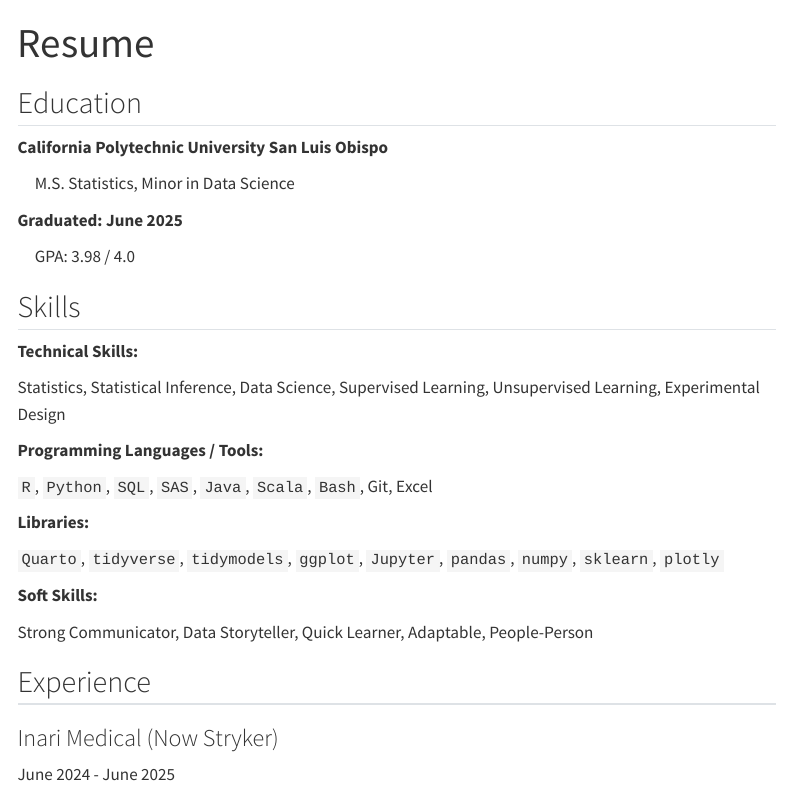
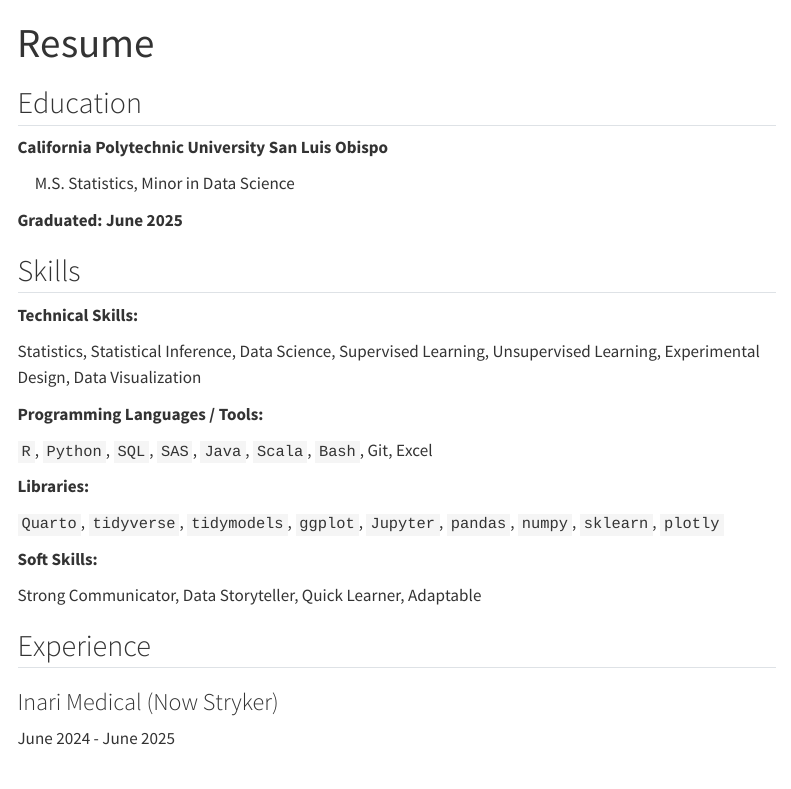
Before and after one commit to brendad8/website, a Quarto document (resume.qmd): the page in a window 1100 px wide, from its top. Rendered offline with R 4.5, knitr and Pandoc in place of Quarto, with nearby package versions; menus at the side of the page are left out.

Commit message:
small change to resume

```diff
--- a/resume.qmd
+++ b/resume.qmd
@@ -10,13 +10,11 @@
 
 **Graduated: June 2025**
 
-\ \ \ \ \ GPA: 3.98 / 4.0
-
 ## Skills
 
 **Technical Skills:**
 
-Statistics, Statistical Inference, Data Science, Supervised Learning, Unsupervised Learning, Experimental Design
+Statistics, Statistical Inference, Data Science, Supervised Learning, Unsupervised Learning, Experimental Design, Data Visualization
 
 **Programming Languages / Tools:**
 
@@ -28,7 +26,7 @@
 
 **Soft Skills:**
 
-Strong Communicator, Data Storyteller, Quick Learner, Adaptable, People-Person
+Strong Communicator, Data Storyteller, Quick Learner, Adaptable
 
 
 
```
Also changed, not shown: docs/search.json, 1 other file.
